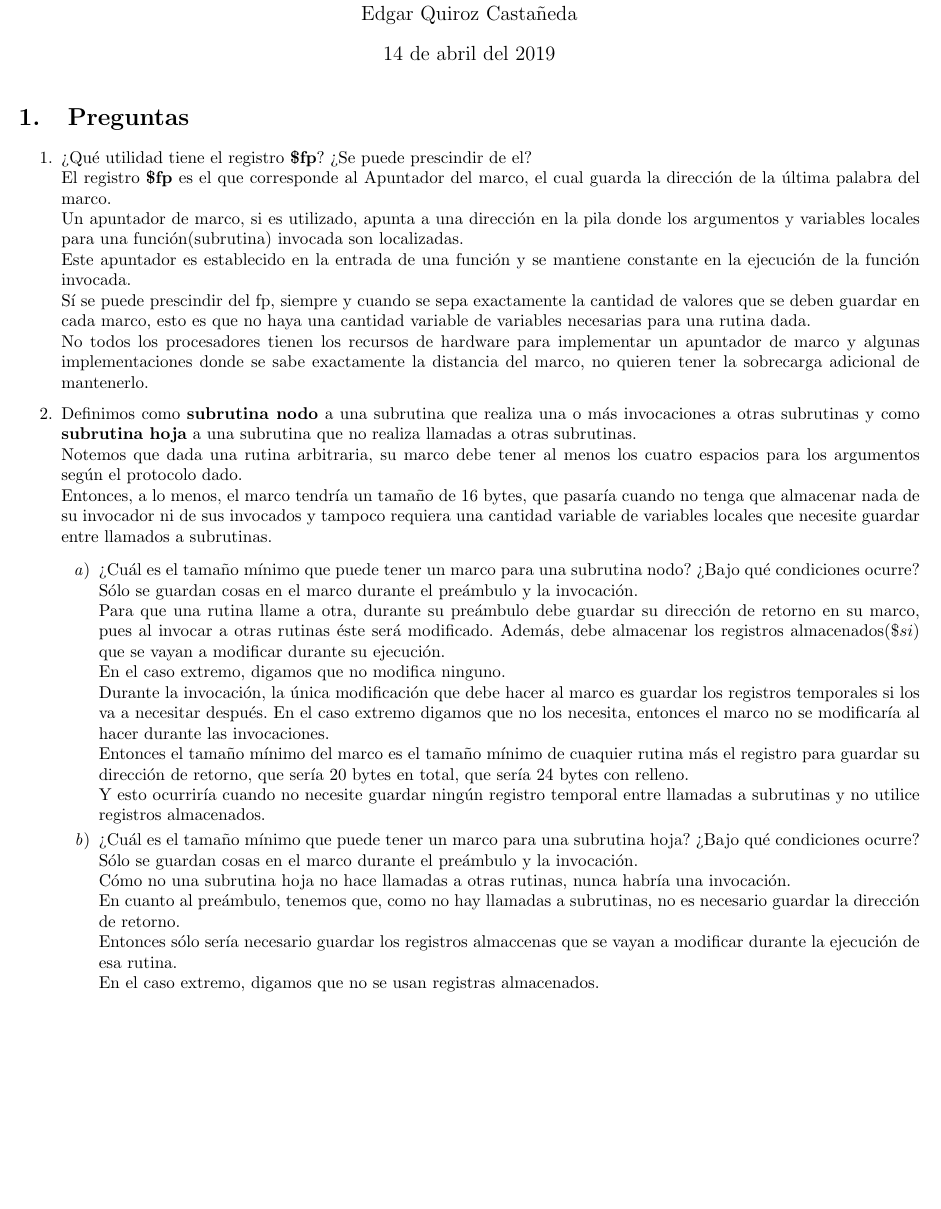
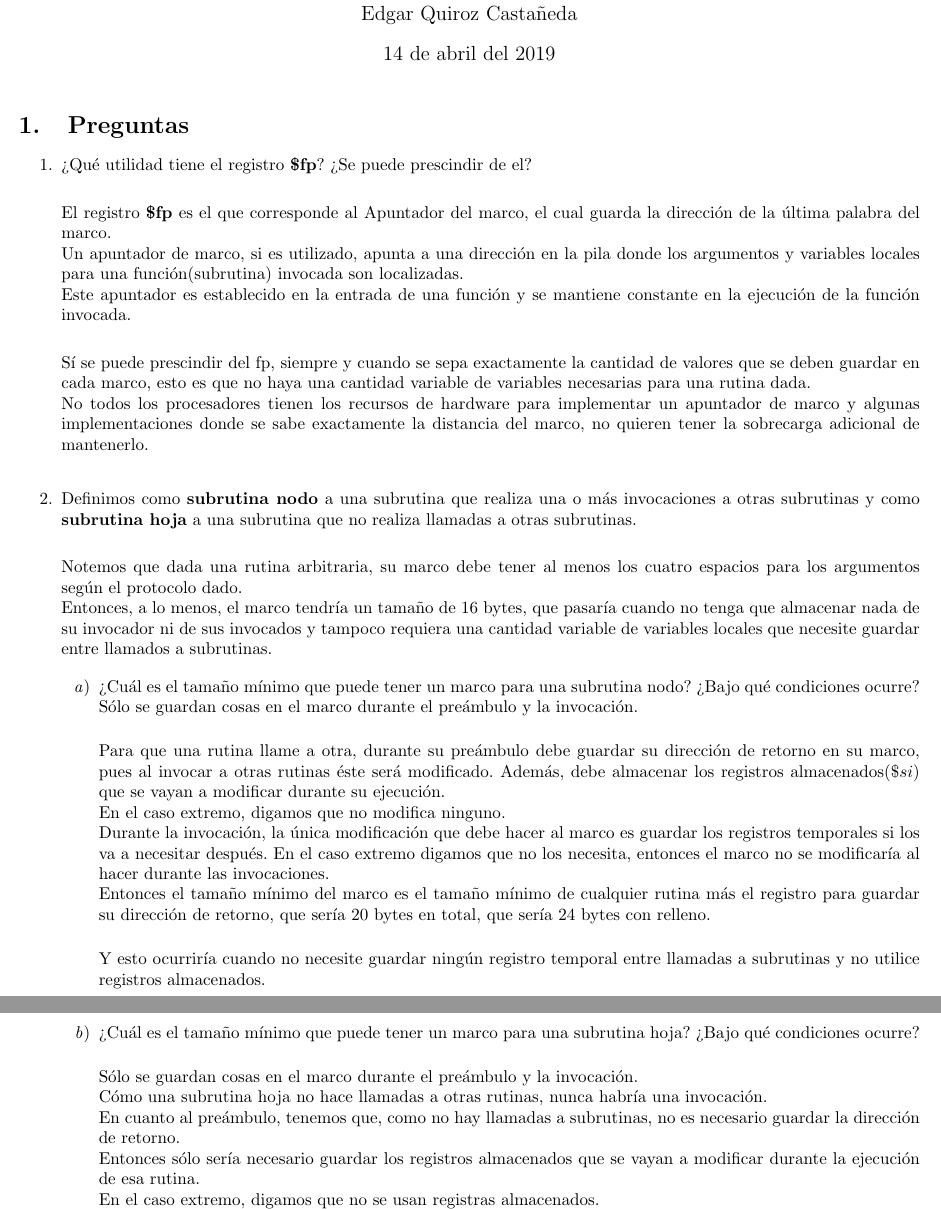
Before and after one commit to organizacionyarquitectura/Practica7, a LaTeX document (Readme.tex): part of page 1 of 2 before the commit and two parts of pages 1 and 2 of 3 after it, the two joined at a grey line, cut so that both start at the same text, the shorter picture padded with empty space. Compiled offline with pdfLaTeX.

Commit message:
practica terminada

```diff
--- a/Readme.tex
+++ b/Readme.tex
@@ -48,19 +49,22 @@
 	invocada son localizadas. \\
 	Este apuntador es establecido en la entrada de una función y se mantiene
 	constante en la ejecución de la función invocada.\\
+
 	Sí se puede prescindir del fp, siempre y cuando se sepa exactamente la
 	cantidad de valores que se deben guardar en cada marco, esto es que no haya
 	una cantidad variable de variables necesarias para una rutina dada. \\
 	No todos los procesadores tienen los recursos de hardware para implementar
 	un apuntador de marco y algunas implementaciones donde se sabe exactamente
 	la distancia del marco, no quieren tener la sobrecarga adicional de
-	mantenerlo.
+	mantenerlo.\\
 	}
+
 	%2
 	\item {
 	Definimos como \textbf{subrutina nodo} a una subrutina que realiza una o más
 	invocaciones a otras subrutinas y como \textbf{subrutina hoja} a una subrutina
 	que no realiza llamadas a otras subrutinas. \\
+
 	Notemos que dada una rutina arbitraria, su marco debe tener al menos los
 	cuatro espacios para los argumentos según el protocolo dado.\\
 	Entonces, a lo menos, el marco tendría un tamaño de 16 bytes, que pasaría
@@ -84,25 +89,28 @@
 			es guardar los registros temporales si los va a necesitar después.
 			En el caso extremo digamos que no los necesita, entonces el marco
 			no se modificaría al hacer durante las invocaciones.\\
-			Entonces el tamaño mínimo del marco es el tamaño mínimo de cuaquier
+			Entonces el tamaño mínimo del marco es el tamaño mínimo de cualquier
 			rutina más el registro para guardar su dirección de retorno, que
 			sería 20 bytes en total, que sería 24 bytes con relleno.\\
+
 			Y esto ocurriría cuando no necesite guardar ningún registro temporal
-			entre llamadas a subrutinas y no utilice registros almacenados.
+			entre llamadas a subrutinas y no utilice registros almacenados.\\
 			}
 			%b
 			\item {
 			¿Cuál es el tamaño mínimo que puede tener un marco para una
 			subrutina hoja? ¿Bajo qué condiciones ocurre?\\
+
 			Sólo se guardan cosas en el marco durante el preámbulo y la
 			invocación.\\
-			Cómo no una subrutina hoja no hace llamadas a otras rutinas, nunca
+			Cómo una subrutina hoja no hace llamadas a otras rutinas, nunca
 			habría una invocación.\\
 			En cuanto al preámbulo, tenemos que, como no hay llamadas a
 			subrutinas, no es necesario guardar la dirección de retorno.\\
-			Entonces sólo sería necesario guardar los registros almaccenas que
+			Entonces sólo sería necesario guardar los registros almacenados que
 			se vayan a modificar durante la ejecución de esa rutina.\\
 			En el caso extremo, digamos que no se usan registras almacenados.\\
 			Entonces, el tamaño mínimo del marco sería el mínimo de cualquier
 			subrutina arbitraria, que es 16 bytes.\\
+
 			Y este caso se daría cuando no se usen registros almacenados en la
```
Also changed, not shown: Readme.pdf, Readme.tex (5 more changed lines), 2 other files.
